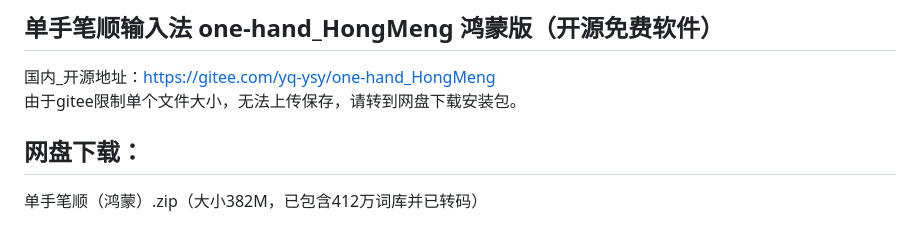
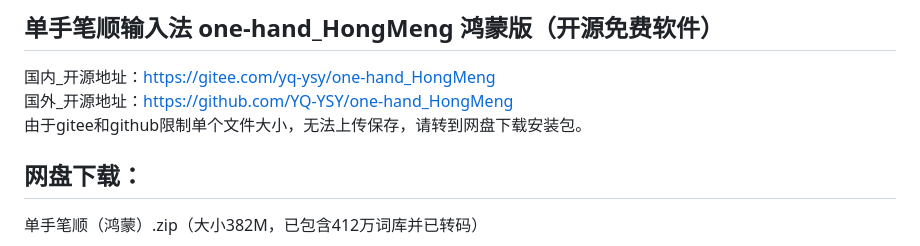
Before and after one commit to YQ-YSY/one-hand_HongMeng, a Markdown page: README.md, the part around the change. Drawn GitHub-style.

Commit message:
2025年11月26日_更新

```diff
--- a/README.md
+++ b/README.md
@@ -1,7 +1,8 @@
 单手笔顺输入法 one-hand_HongMeng 鸿蒙版（开源免费软件）
 ------
 国内_开源地址：<a href="https://gitee.com/yq-ysy/one-hand_HongMeng">https://gitee.com/yq-ysy/one-hand_HongMeng</a><br>
-由于gitee限制单个文件大小，无法上传保存，请转到网盘下载安装包。<br>
+国外_开源地址：<a href="https://github.com/YQ-YSY/one-hand_HongMeng">https://github.com/YQ-YSY/one-hand_HongMeng</a><br>
+由于gitee和github限制单个文件大小，无法上传保存，请转到网盘下载安装包。<br>
 
 网盘下载：
 ------
```
